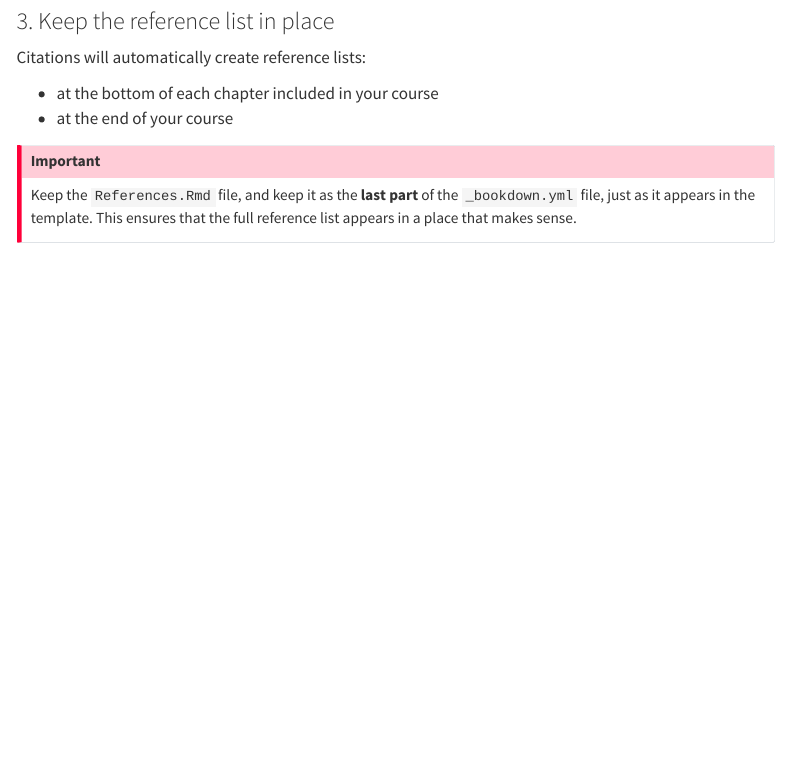
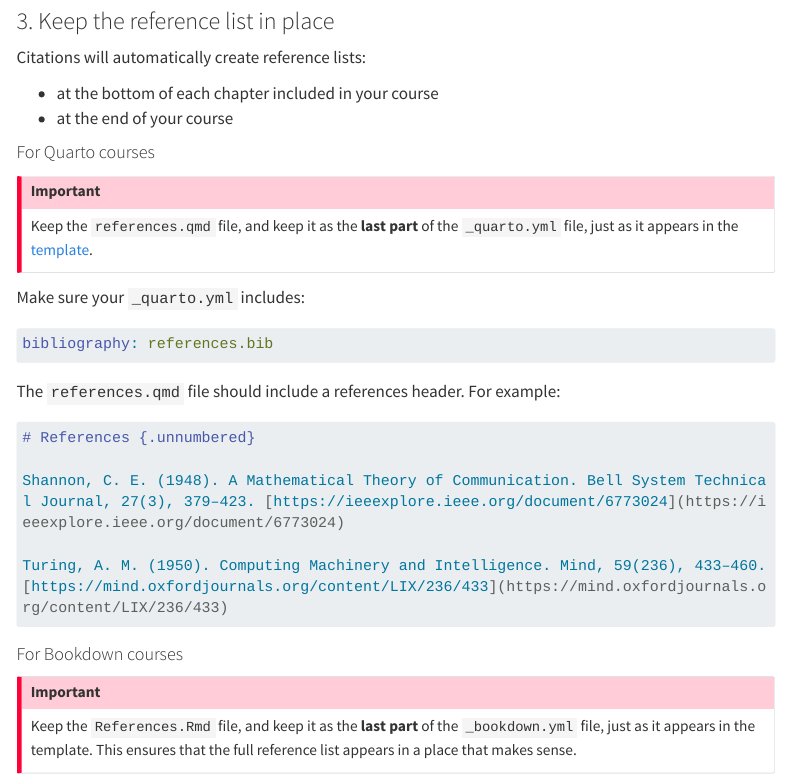
Before and after one commit to ottrproject/ottr_documentation_dev, a Quarto document (more_features_sources.qmd): the page in a window 1100 px wide, from 1770 px down. Rendered offline with R 4.5, knitr and Pandoc in place of Quarto, with nearby package versions; menus at the side of the page are left out; long lines of code are wrapped.

Commit message:
adding suggestions from #15

````diff
--- a/more_features_sources.qmd
+++ b/more_features_sources.qmd
@@ -75,6 +75,31 @@ Citations will automatically create reference lists:
 - at the bottom of each chapter included in your course
 - at the end of your course
 
+
+#### For Quarto courses
+
+:::{.callout-important}
+Keep the `references.qmd` file, and keep it as the **last part** of the  `_quarto.yml` file, just as it appears in the [template](https://github.com/ottrproject/OTTR_Quarto/blob/main/_quarto.yml).
+:::
+
+Make sure your `_quarto.yml` includes:
+
+```yaml
+bibliography: references.bib
+```
+
+The `references.qmd` file should include a references header. For example:
+
+```md
+# References {.unnumbered}
+
+Shannon, C. E. (1948). A Mathematical Theory of Communication. Bell System Technical Journal, 27(3), 379–423. [https://ieeexplore.ieee.org/document/6773024](https://ieeexplore.ieee.org/document/6773024)
+
+Turing, A. M. (1950). Computing Machinery and Intelligence. Mind, 59(236), 433–460. [https://mind.oxfordjournals.org/content/LIX/236/433](https://mind.oxfordjournals.org/content/LIX/236/433)
+```
+
+#### For Bookdown courses
+
 :::{.callout-important}
 Keep the `References.Rmd` file, and keep it as the **last part** of the `_bookdown.yml` file, just as it appears in the template. This ensures that the full reference list appears in a place that makes sense.
 :::
````
